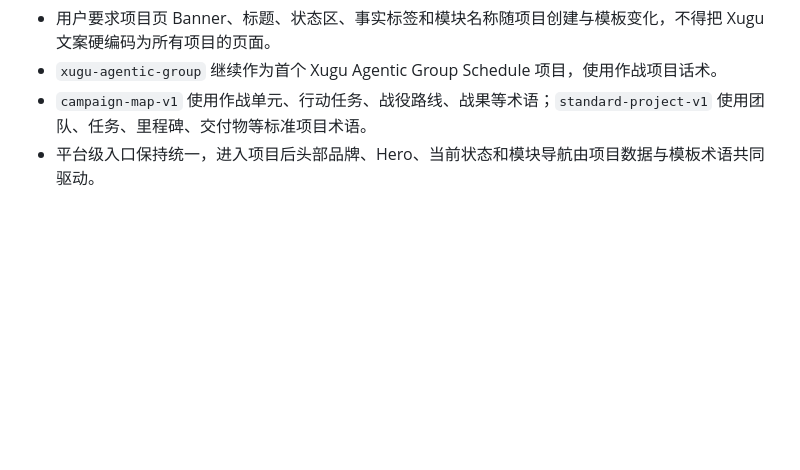
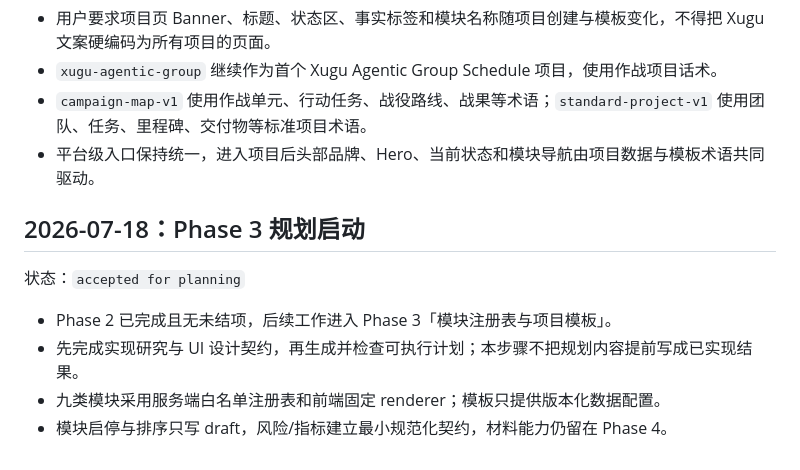
Before and after one commit to FATELLS/ai-project-command-platform, a Markdown page: .planning/PROCESS.md, the part around the change. Rendered like a GitHub page; blank space fills up the shorter version.

Commit message:
docs(phase-3): plan module registry and templates

```diff
--- a/.planning/PROCESS.md
+++ b/.planning/PROCESS.md
@@ -69,3 +69,12 @@
 - `xugu-agentic-group` 继续作为首个 Xugu Agentic Group Schedule 项目，使用作战项目话术。
 - `campaign-map-v1` 使用作战单元、行动任务、战役路线、战果等术语；`standard-project-v1` 使用团队、任务、里程碑、交付物等标准项目术语。
 - 平台级入口保持统一，进入项目后头部品牌、Hero、当前状态和模块导航由项目数据与模板术语共同驱动。
+
+## 2026-07-18：Phase 3 规划启动
+
+状态：`accepted for planning`
+
+- Phase 2 已完成且无未结项，后续工作进入 Phase 3「模块注册表与项目模板」。
+- 先完成实现研究与 UI 设计契约，再生成并检查可执行计划；本步骤不把规划内容提前写成已实现结果。
+- 九类模块采用服务端白名单注册表和前端固定 renderer；模板只提供版本化数据配置。
+- 模块启停与排序只写 draft，风险/指标建立最小规范化契约，材料能力仍留在 Phase 4。
```
